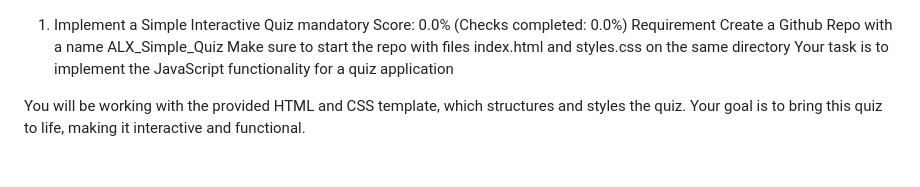
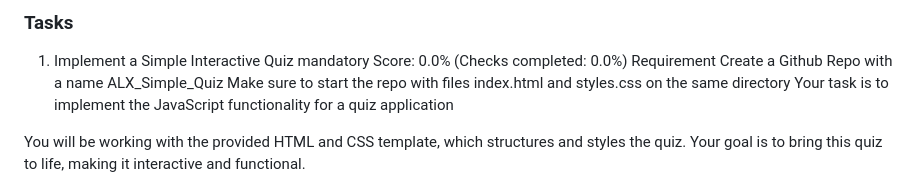
Before and after one commit to VulcanSWE/ALX_Simple_Quiz, a Markdown page: README.md, the part around the change. GitHub-like rendering.

```diff
--- a/README.md
+++ b/README.md
@@ -1,3 +1,5 @@
+### Tasks
+
 1. Implement a Simple Interactive Quiz
 mandatory
 Score: 0.0% (Checks completed: 0.0%)
```
